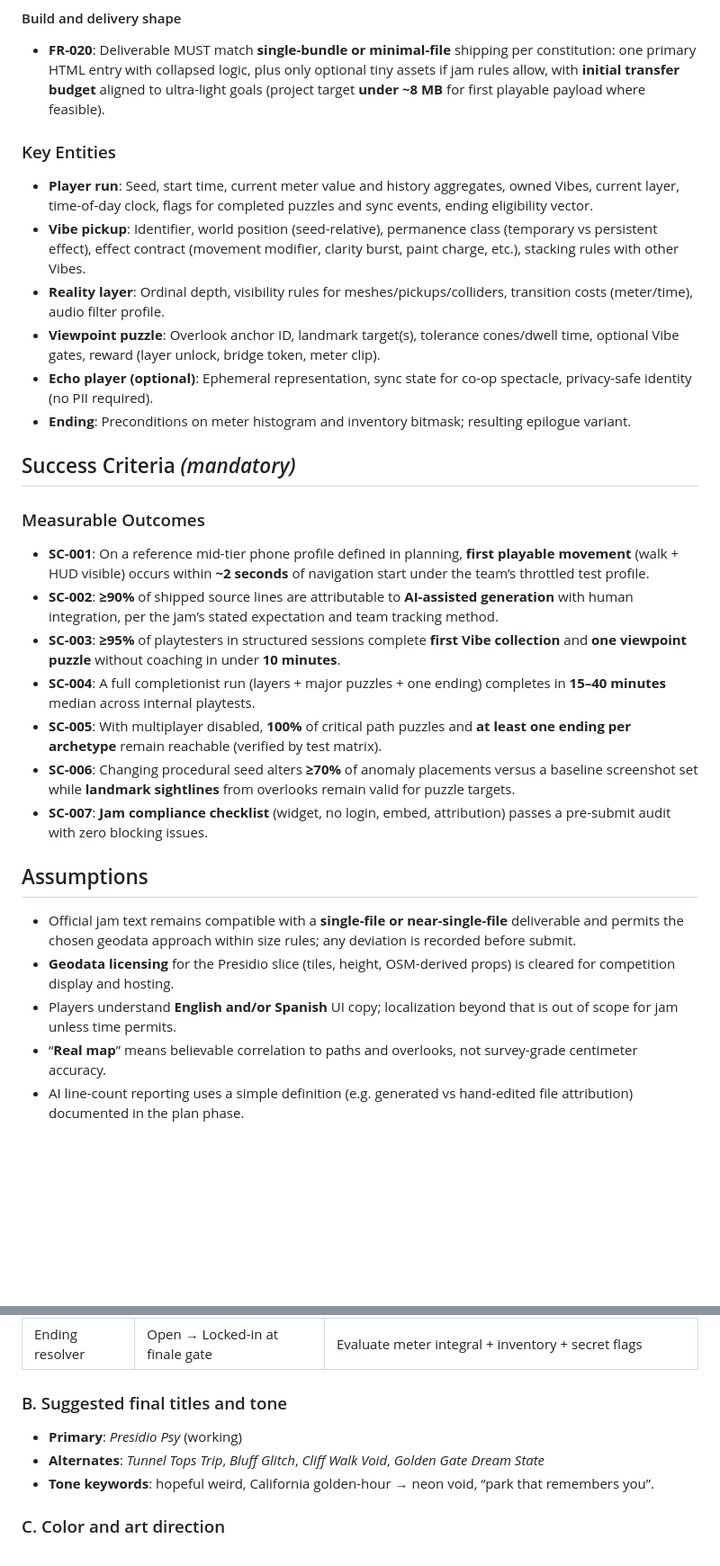
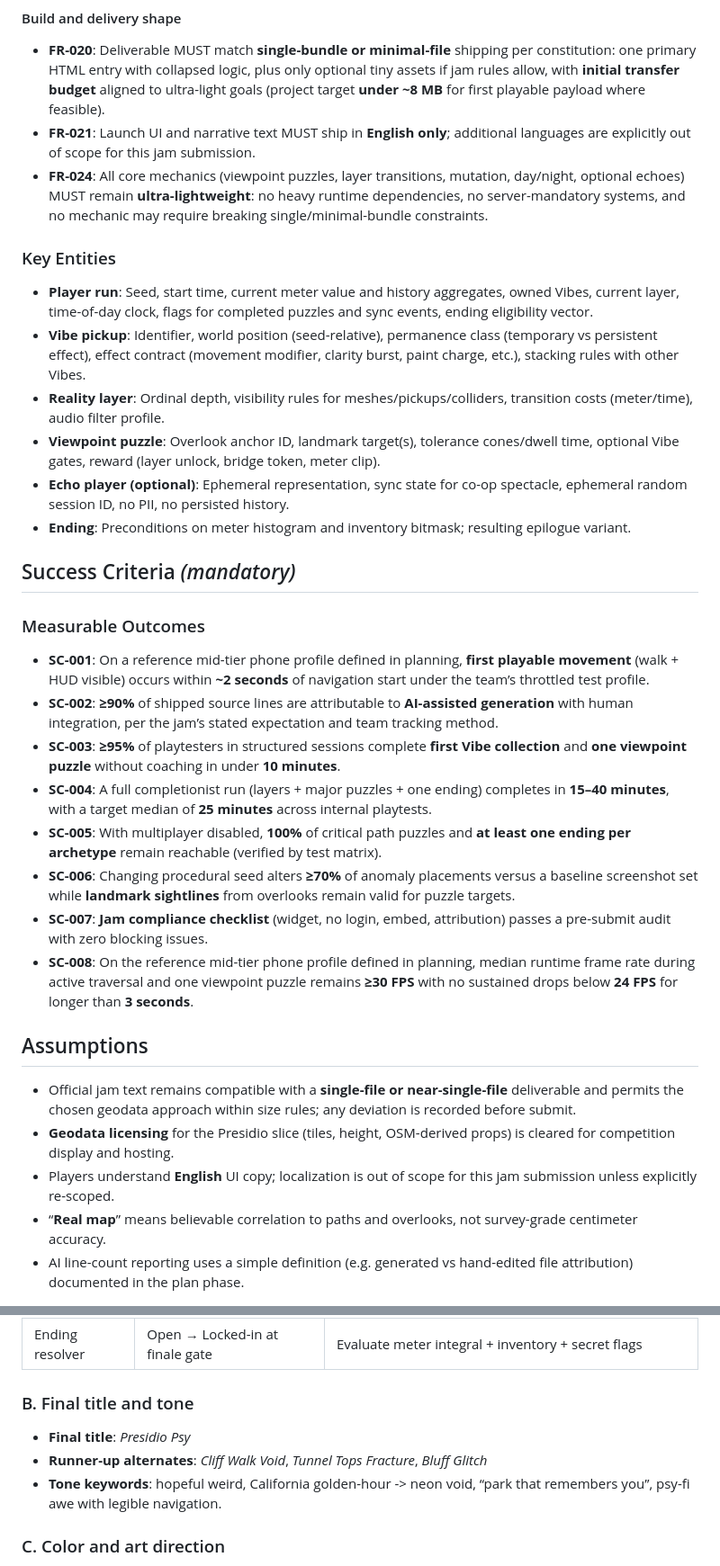
Before and after one commit to grvergara/beachberry, a Markdown page: specs/001-presidio-vibe-psy/spec.md, 2 parts joined by grey strips. Shown at 90% size. GitHub-like rendering; blank space fills up the shorter version.

```diff
--- a/specs/001-presidio-vibe-psy/spec.md
+++ b/specs/001-presidio-vibe-psy/spec.md
@@ -166,6 +185,8 @@ A single run (target **15–40 minutes** for a completionist path) culminates in
 #### Build and delivery shape
 
 - **FR-020**: Deliverable MUST match **single-bundle or minimal-file** shipping per constitution: one primary HTML entry with collapsed logic, plus only optional tiny assets if jam rules allow, with **initial transfer budget** aligned to ultra-light goals (project target **under ~8 MB** for first playable payload where feasible).
+- **FR-021**: Launch UI and narrative text MUST ship in **English only**; additional languages are explicitly out of scope for this jam submission.
+- **FR-024**: All core mechanics (viewpoint puzzles, layer transitions, mutation, day/night, optional echoes) MUST remain **ultra-lightweight**: no heavy runtime dependencies, no server-mandatory systems, and no mechanic may require breaking single/minimal-bundle constraints.
 
 ### Key Entities
 
@@ -173,7 +194,7 @@ A single run (target **15–40 minutes** for a completionist path) culminates in
 - **Vibe pickup**: Identifier, world position (seed-relative), permanence class (temporary vs persistent effect), effect contract (movement modifier, clarity burst, paint charge, etc.), stacking rules with other Vibes.
 - **Reality layer**: Ordinal depth, visibility rules for meshes/pickups/colliders, transition costs (meter/time), audio filter profile.
 - **Viewpoint puzzle**: Overlook anchor ID, landmark target(s), tolerance cones/dwell time, optional Vibe gates, reward (layer unlock, bridge token, meter clip).
-- **Echo player (optional)**: Ephemeral representation, sync state for co-op spectacle, privacy-safe identity (no PII required).
+- **Echo player (optional)**: Ephemeral representation, sync state for co-op spectacle, ephemeral random session ID, no PII, no persisted history.
 - **Ending**: Preconditions on meter histogram and inventory bitmask; resulting epilogue variant.
 
 ## Success Criteria *(mandatory)*
@@ -183,16 +204,17 @@ A single run (target **15–40 minutes** for a completionist path) culminates in
 - **SC-001**: On a reference mid-tier phone profile defined in planning, **first playable movement** (walk + HUD visible) occurs within **~2 seconds** of navigation start under the team’s throttled test profile.
 - **SC-002**: **≥90%** of shipped source lines are attributable to **AI-assisted generation** with human integration, per the jam’s stated expectation and team tracking method.
 - **SC-003**: **≥95%** of playtesters in structured sessions complete **first Vibe collection** and **one viewpoint puzzle** without coaching in under **10 minutes**.
-- **SC-004**: A full completionist run (layers + major puzzles + one ending) completes in **15–40 minutes** median across internal playtests.
+- **SC-004**: A full completionist run (layers + major puzzles + one ending) completes in **15–40 minutes**, with a target median of **25 minutes** across internal playtests.
 - **SC-005**: With multiplayer disabled, **100%** of critical path puzzles and **at least one ending per archetype** remain reachable (verified by test matrix).
 - **SC-006**: Changing procedural seed alters **≥70%** of anomaly placements versus a baseline screenshot set while **landmark sightlines** from overlooks remain valid for puzzle targets.
 - **SC-007**: **Jam compliance checklist** (widget, no login, embed, attribution) passes a pre-submit audit with zero blocking issues.
+- **SC-008**: On the reference mid-tier phone profile defined in planning, median runtime frame rate during active traversal and one viewpoint puzzle remains **≥30 FPS** with no sustained drops below **24 FPS** for longer than **3 seconds**.
 
 ## Assumptions
 
 - Official jam text remains compatible with a **single-file or near-single-file** deliverable and permits the chosen geodata approach within size rules; any deviation is recorded before submit.
 - **Geodata licensing** for the Presidio slice (tiles, height, OSM-derived props) is cleared for competition display and hosting.
-- Players understand **English and/or Spanish** UI copy; localization beyond that is out of scope for jam unless time permits.
+- Players understand **English** UI copy; localization is out of scope for this jam submission unless explicitly re-scoped.
 - “**Real map**” means believable correlation to paths and overlooks, not survey-grade centimeter accuracy.
 - AI line-count reporting uses a simple definition (e.g. generated vs hand-edited file attribution) documented in the plan phase.
 
@@ -212,11 +234,11 @@ This section exists so planners and implementers receive the concrete structure
 | Multiplayer echo | Off / Solo-compatible / Echo-visible | Opt-in flag; presence channel; spectacle window open/closed |
 | Ending resolver | Open → Locked-in at finale gate | Evaluate meter integral + inventory + secret flags |
 
-### B. Suggested final titles and tone
+### B. Final title and tone
 
-- **Primary**: *Presidio Psy* (working)
-- **Alternates**: *Tunnel Tops Trip*, *Bluff Glitch*, *Cliff Walk Void*, *Golden Gate Dream State*
-- **Tone keywords**: hopeful weird, California golden-hour → neon void, “park that remembers you”.
+- **Final title**: *Presidio Psy*
+- **Runner-up alternates**: *Cliff Walk Void*, *Tunnel Tops Fracture*, *Bluff Glitch*
+- **Tone keywords**: hopeful weird, California golden-hour -> neon void, “park that remembers you”, psy-fi awe with legible navigation.
 
 ### C. Color and art direction
 
```
Also changed, not shown: other parts of specs/001-presidio-vibe-psy/spec.md (+45 -7 lines).
